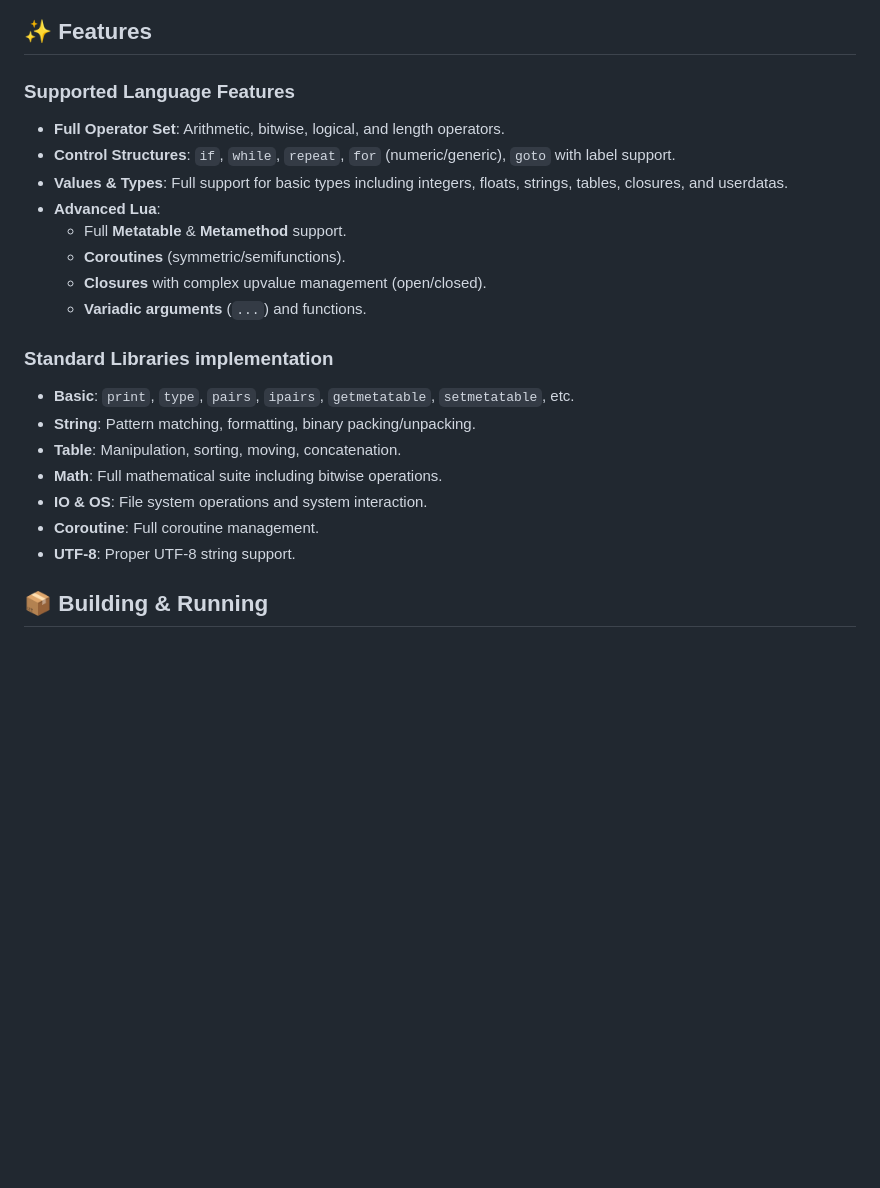
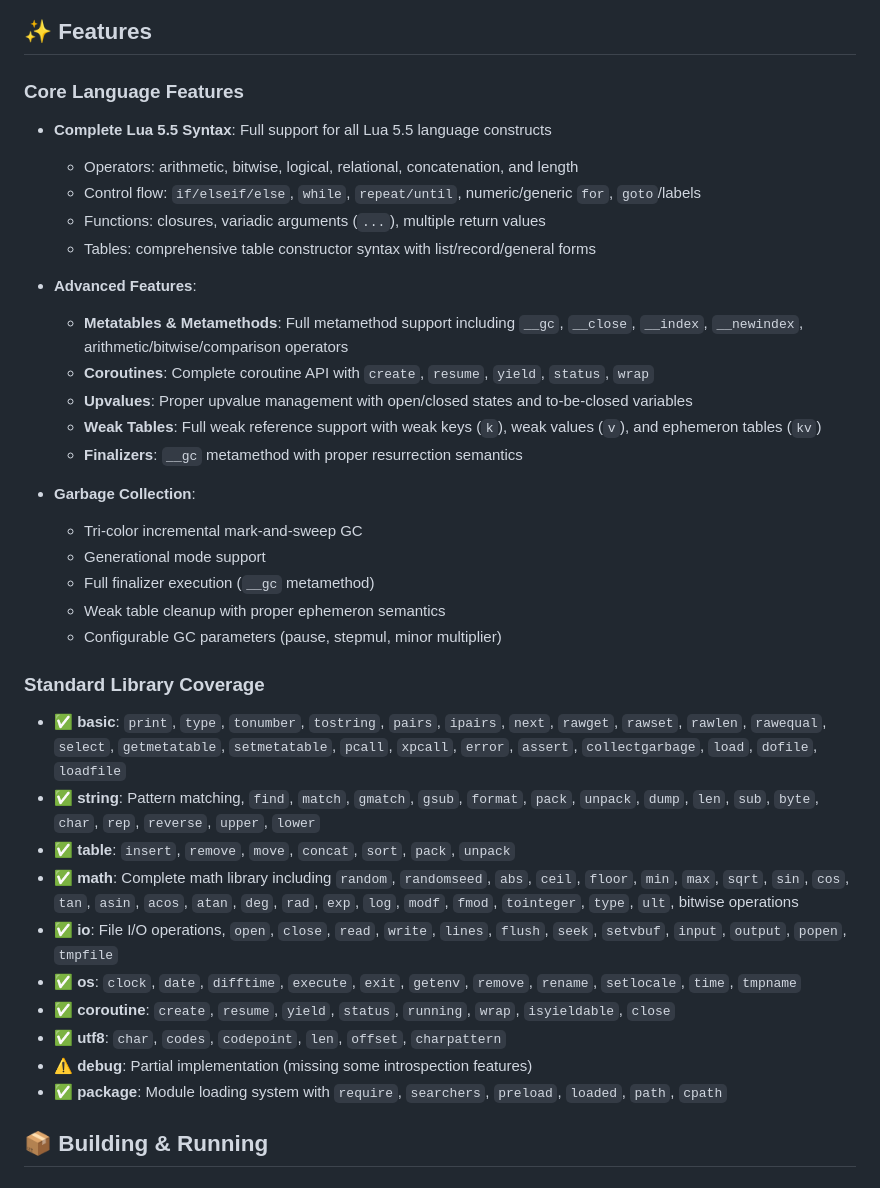
Before and after one commit to CppCXY/lua-rs, a Markdown page: README.md, the part around one of its changes. Rendered like a GitHub page; blank space fills up the shorter version.

```diff
--- a/README.md
+++ b/README.md
@@ -21,25 +21,38 @@ A robust Lua 5.5 interpreter implementation in Rust. This project aims to strict
 
 ## ✨ Features
 
-### Supported Language Features
-- **Full Operator Set**: Arithmetic, bitwise, logical, and length operators.
-- **Control Structures**: `if`, `while`, `repeat`, `for` (numeric/generic), `goto` with label support.
-- **Values & Types**: Full support for basic types including integers, floats, strings, tables, closures, and userdatas.
-- **Advanced Lua**:
-  - Full **Metatable** & **Metamethod** support.
-  - **Coroutines** (symmetric/semifunctions).
-  - **Closures** with complex upvalue management (open/closed).
-  - **Variadic arguments** (`...`) and functions.
+### Core Language Features
+- **Complete Lua 5.5 Syntax**: Full support for all Lua 5.5 language constructs
+  - Operators: arithmetic, bitwise, logical, relational, concatenation, and length
+  - Control flow: `if/elseif/else`, `while`, `repeat/until`, numeric/generic `for`, `goto`/labels
+  - Functions: closures, variadic arguments (`...`), multiple return values
+  - Tables: comprehensive table constructor syntax with list/record/general forms
 
-### Standard Libraries implementation
-- **Basic**: `print`, `type`, `pairs`, `ipairs`, `getmetatable`, `setmetatable`, etc.
-- **String**: Pattern matching, formatting, binary packing/unpacking.
-- **Table**: Manipulation, sorting, moving, concatenation.
-- **Math**: Full mathematical suite including bitwise operations.
-- **IO & OS**: File system operations and system interaction.
-- **Coroutine**: Full coroutine management.
-- **UTF-8**: Proper UTF-8 string support.
+- **Advanced Features**:
+  - **Metatables & Metamethods**: Full metamethod support including `__gc`, `__close`, `__index`, `__newindex`, arithmetic/bitwise/comparison operators
+  - **Coroutines**: Complete coroutine API with `create`, `resume`, `yield`, `status`, `wrap`
+  - **Upvalues**: Proper upvalue management with open/closed states and to-be-closed variables
+  - **Weak Tables**: Full weak reference support with weak keys (`k`), weak values (`v`), and ephemeron tables (`kv`)
+  - **Finalizers**: `__gc` metamethod with proper resurrection semantics
 
+- **Garbage Collection**:
+  - Tri-color incremental mark-and-sweep GC
+  - Generational mode support
+  - Full finalizer execution (`__gc` metamethod)
+  - Weak table cleanup with proper ephemeron semantics
+  - Configurable GC parameters (pause, stepmul, minor multiplier)
+
+### Standard Library Coverage
+- ✅ **basic**: `print`, `type`, `tonumber`, `tostring`, `pairs`, `ipairs`, `next`, `rawget`, `rawset`, `rawlen`, `rawequal`, `select`, `getmetatable`, `setmetatable`, `pcall`, `xpcall`, `error`, `assert`, `collectgarbage`, `load`, `dofile`, `loadfile`
+- ✅ **string**: Pattern matching, `find`, `match`, `gmatch`, `gsub`, `format`, `pack`, `unpack`, `dump`, `len`, `sub`, `byte`, `char`, `rep`, `reverse`, `upper`, `lower`
+- ✅ **table**: `insert`, `remove`, `move`, `concat`, `sort`, `pack`, `unpack`
+- ✅ **math**: Complete math library including `random`, `randomseed`, `abs`, `ceil`, `floor`, `min`, `max`, `sqrt`, `sin`, `cos`, `tan`, `asin`, `acos`, `atan`, `deg`, `rad`, `exp`, `log`, `modf`, `fmod`, `tointeger`, `type`, `ult`, bitwise operations
+- ✅ **io**: File I/O operations, `open`, `close`, `read`, `write`, `lines`, `flush`, `seek`, `setvbuf`, `input`, `output`, `popen`, `tmpfile`
+- ✅ **os**: `clock`, `date`, `difftime`, `execute`, `exit`, `getenv`, `remove`, `rename`, `setlocale`, `time`, `tmpname`
+- ✅ **coroutine**: `create`, `resume`, `yield`, `status`, `running`, `wrap`, `isyieldable`, `close`
+- ✅ **utf8**: `char`, `codes`, `codepoint`, `len`, `offset`, `charpattern`
+- ⚠️ **debug**: Partial implementation (missing some introspection features)
+- ✅ **package**: Module loading system with `require`, `searchers`, `preload`, `loaded`, `path`, `cpath`
 
 ## 📦 Building & Running
 
```
Also changed, not shown: other parts of README.md (+0 -65 lines).
